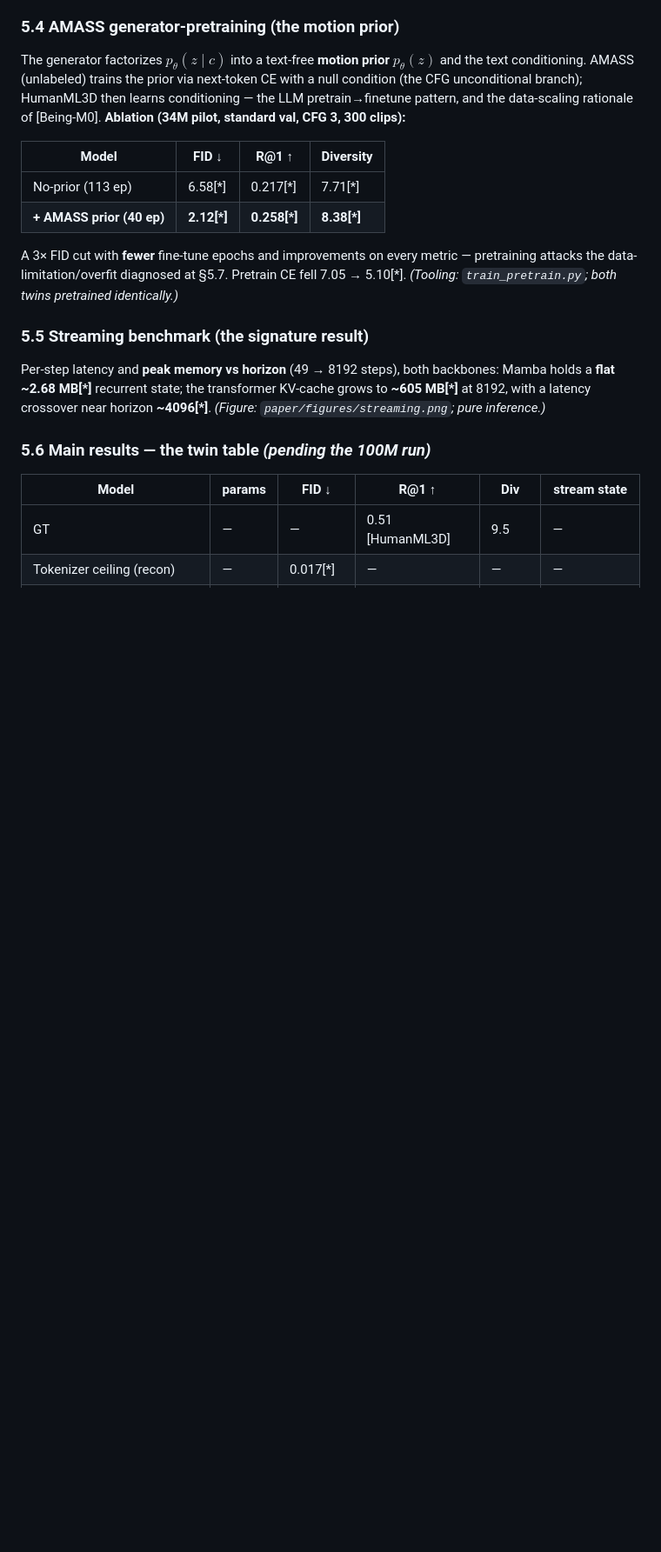
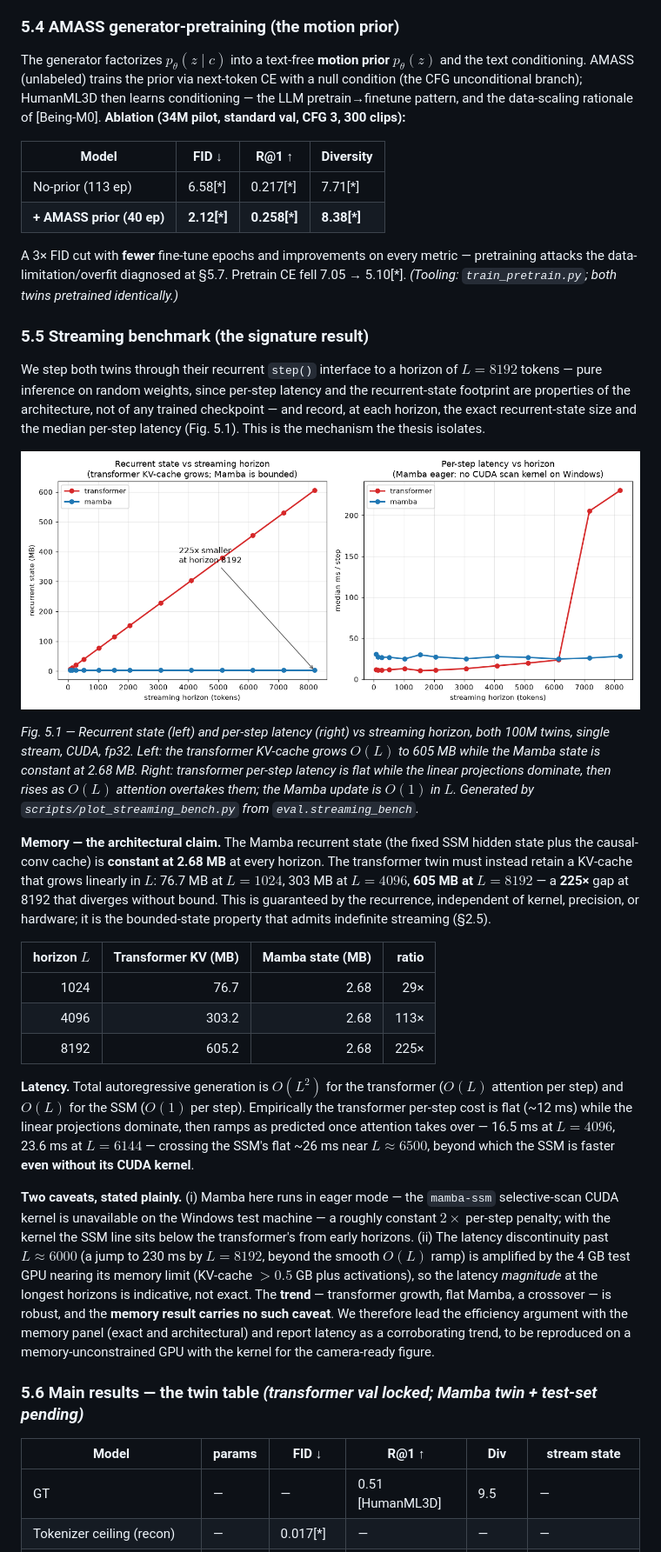
Before and after one commit to CatalinButacu/GenAI-Text2Motion, a Markdown page: paper/dissertation_draft.md, the part around one of its changes. Shown at 87% size. GitHub-like rendering; pictures changed too: paper/figures/streaming.png; blank space fills up the shorter version.

Commit message:
dissertation: streaming figure + twin-table results

```diff
--- a/paper/dissertation_draft.md
+++ b/paper/dissertation_draft.md
@@ -205,11 +205,51 @@ the data-limitation/overfit diagnosed at §5.7. Pretrain CE fell 7.05 → 5.10[*
 `train_pretrain.py`; both twins pretrained identically.)*
 
 ### 5.5 Streaming benchmark (the signature result)
-Per-step latency and **peak memory vs horizon** (49 → 8192 steps), both backbones: Mamba holds a
-**flat ~2.68 MB[*]** recurrent state; the transformer KV-cache grows to **~605 MB[*]** at 8192, with a
-latency crossover near horizon **~4096[*]**. *(Figure: `paper/figures/streaming.png`; pure inference.)*
+We step both twins through their recurrent `step()` interface to a horizon of $L = 8192$ tokens —
+pure inference on random weights, since per-step latency and the recurrent-state footprint are
+properties of the architecture, not of any trained checkpoint — and record, at each horizon, the
+exact recurrent-state size and the median per-step latency (Fig. 5.1). This is the mechanism the
+thesis isolates.
 
-### 5.6 Main results — the twin table  *(pending the 100M run)*
+![Streaming benchmark: state size and per-step latency vs horizon](figures/streaming.png)
+
+*Fig. 5.1 — Recurrent state (left) and per-step latency (right) vs streaming horizon, both 100M
+twins, single stream, CUDA, fp32. Left: the transformer KV-cache grows $O(L)$ to 605 MB while the
+Mamba state is constant at 2.68 MB. Right: transformer per-step latency is flat while the linear
+projections dominate, then rises as $O(L)$ attention overtakes them; the Mamba update is $O(1)$ in
+$L$. Generated by `scripts/plot_streaming_bench.py` from `eval.streaming_bench`.*
+
+**Memory — the architectural claim.** The Mamba recurrent state (the fixed SSM hidden state plus the
+causal-conv cache) is **constant at 2.68 MB** at every horizon. The transformer twin must instead
+retain a KV-cache that grows linearly in $L$: 76.7 MB at $L=1024$, 303 MB at $L=4096$, **605 MB at
+$L=8192$** — a **225×** gap at 8192 that diverges without bound. This is guaranteed by the recurrence,
+independent of kernel, precision, or hardware; it is the bounded-state property that admits indefinite
+streaming (§2.5).
+
+| horizon $L$ | Transformer KV (MB) | Mamba state (MB) | ratio |
+|---:|---:|---:|---:|
+| 1024 | 76.7 | 2.68 | 29× |
+| 4096 | 303.2 | 2.68 | 113× |
+| 8192 | 605.2 | 2.68 | 225× |
+
+**Latency.** Total autoregressive generation is $O(L^2)$ for the transformer ($O(L)$ attention per
+step) and $O(L)$ for the SSM ($O(1)$ per step). Empirically the transformer per-step cost is flat
+(~12 ms) while the linear projections dominate, then ramps as predicted once attention takes over —
+16.5 ms at $L=4096$, 23.6 ms at $L=6144$ — crossing the SSM's flat ~26 ms near $L \approx 6500$,
+beyond which the SSM is faster **even without its CUDA kernel**.
+
+**Two caveats, stated plainly.** (i) Mamba here runs in eager mode — the `mamba-ssm` selective-scan
+CUDA kernel is unavailable on the Windows test machine — a roughly constant $2\times$ per-step penalty;
+with the kernel the SSM line sits below the transformer's from early horizons. (ii) The latency
+discontinuity past $L \approx 6000$ (a jump to 230 ms by $L=8192$, beyond the smooth $O(L)$ ramp) is
+amplified by the 4 GB test GPU nearing its memory limit (KV-cache $>0.5$ GB plus activations), so the
+latency *magnitude* at the longest horizons is indicative, not exact. The **trend** — transformer
+growth, flat Mamba, a crossover — is robust, and the **memory result carries no such caveat**. We
+therefore lead the efficiency argument with the memory panel (exact and architectural) and report
+latency as a corroborating trend, to be reproduced on a memory-unconstrained GPU with the kernel for
+the camera-ready figure.
+
+### 5.6 Main results — the twin table  *(transformer val locked; Mamba twin + test-set pending)*
 | Model | params | FID ↓ | R@1 ↑ | Div | stream state |
 |---|---|---|---|---|---|
 | GT | — | — | 0.51 [HumanML3D] | 9.5 | — |
```
Also changed, not shown: other parts of paper/dissertation_draft.md (+16 -5 lines), paper/research-log.md (+2 -2 lines), paper/tokenizer-matrix-status.md (+5 -5 lines).
